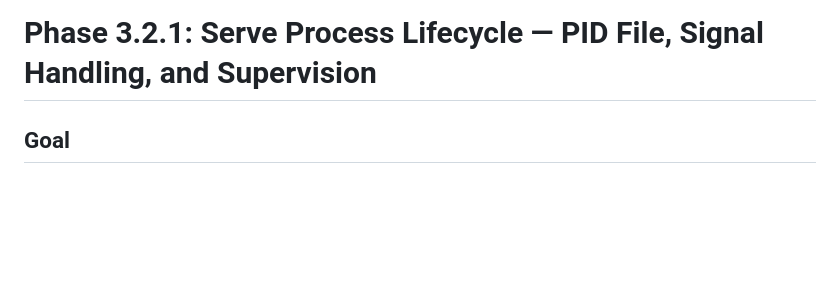
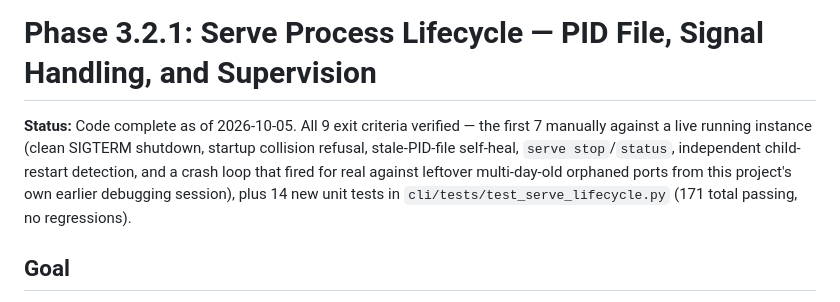
Before and after one commit to acn-hendrickacosta/cartographer, a Markdown page: docs/phases/phase-3.2.1-serve-process-lifecycle.md, the part around the change. Rendered like a GitHub page; blank space fills up the shorter version.

Commit message:
docs: mark Phase 3.2.1 complete
Co-Authored-By: Claude Sonnet 5 <noreply@anthropic.com>

```diff
--- a/docs/phases/phase-3.2.1-serve-process-lifecycle.md
+++ b/docs/phases/phase-3.2.1-serve-process-lifecycle.md
@@ -1,4 +1,6 @@
 # Phase 3.2.1: Serve Process Lifecycle — PID File, Signal Handling, and Supervision
+
+**Status:** Code complete as of 2026-10-05. All 9 exit criteria verified — the first 7 manually against a live running instance (clean SIGTERM shutdown, startup collision refusal, stale-PID-file self-heal, `serve stop`/`status`, independent child-restart detection, and a crash loop that fired for real against leftover multi-day-old orphaned ports from this project's own earlier debugging session), plus 14 new unit tests in `cli/tests/test_serve_lifecycle.py` (171 total passing, no regressions).
 
 ## Goal
 
```
